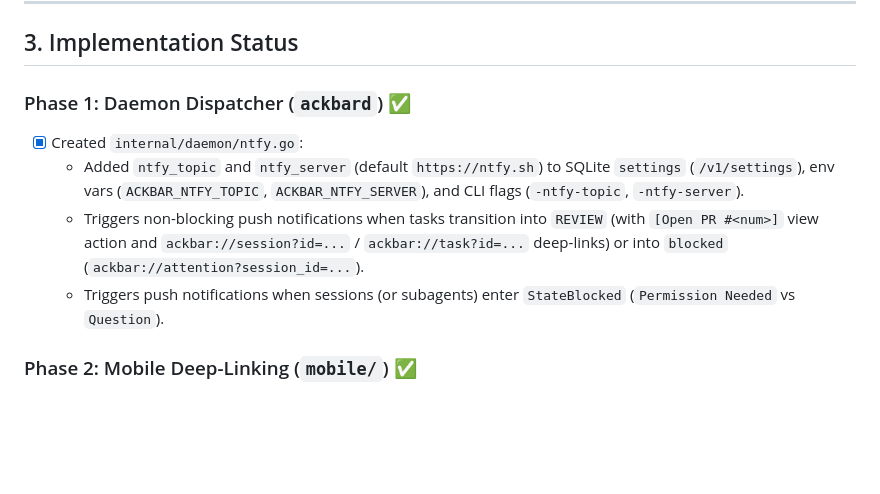
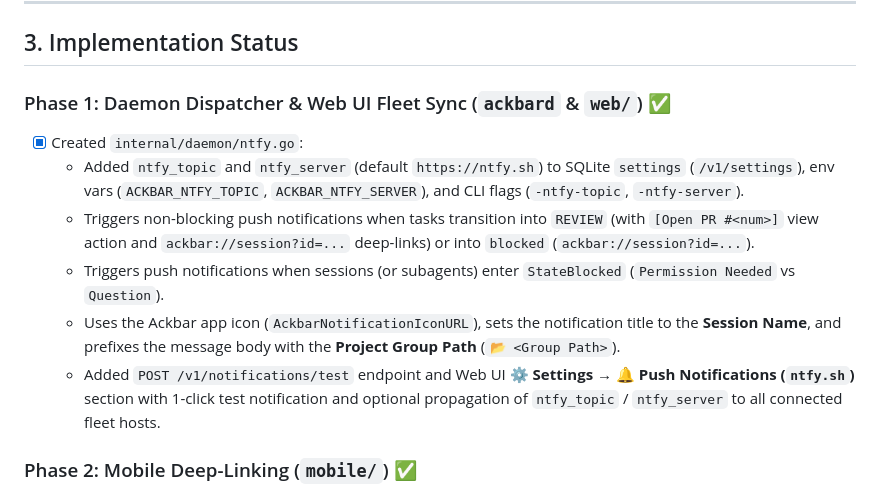
Before and after one commit to marcinbak/ackbar, a Markdown page: docs/backlog-push-notifications.md, the part around the change. Rendered like a GitHub page; blank space fills up the shorter version.

```diff
--- a/docs/backlog-push-notifications.md
+++ b/docs/backlog-push-notifications.md
@@ -68,11 +68,13 @@ Without push notifications, developers must manually check the dashboard or risk
 
 ## 3. Implementation Status
 
-### Phase 1: Daemon Dispatcher (`ackbard`) ✅
+### Phase 1: Daemon Dispatcher & Web UI Fleet Sync (`ackbard` & `web/`) ✅
 * [x] Created `internal/daemon/ntfy.go`:
   * Added `ntfy_topic` and `ntfy_server` (default `https://ntfy.sh`) to SQLite `settings` (`/v1/settings`), env vars (`ACKBAR_NTFY_TOPIC`, `ACKBAR_NTFY_SERVER`), and CLI flags (`-ntfy-topic`, `-ntfy-server`).
-  * Triggers non-blocking push notifications when tasks transition into `REVIEW` (with `[Open PR #<num>]` view action and `ackbar://session?id=...` / `ackbar://task?id=...` deep-links) or into `blocked` (`ackbar://attention?session_id=...`).
+  * Triggers non-blocking push notifications when tasks transition into `REVIEW` (with `[Open PR #<num>]` view action and `ackbar://session?id=...` deep-links) or into `blocked` (`ackbar://session?id=...`).
   * Triggers push notifications when sessions (or subagents) enter `StateBlocked` (`Permission Needed` vs `Question`).
+  * Uses the Ackbar app icon (`AckbarNotificationIconURL`), sets the notification title to the **Session Name**, and prefixes the message body with the **Project Group Path** (`📂 <Group Path>`).
+  * Added `POST /v1/notifications/test` endpoint and Web UI **⚙️ Settings → 🔔 Push Notifications (`ntfy.sh`)** section with 1-click test notification and optional propagation of `ntfy_topic` / `ntfy_server` to all connected fleet hosts.
 
 ### Phase 2: Mobile Deep-Linking (`mobile/`) ✅
 * [x] Configured custom URL scheme `ackbar://` in `mobile/ios/Runner/Info.plist` and `mobile/android/app/src/main/AndroidManifest.xml`.
```
Also changed, not shown: docs/daemon.md (+4 -3 lines), docs/web.md (+1 -1 lines).
